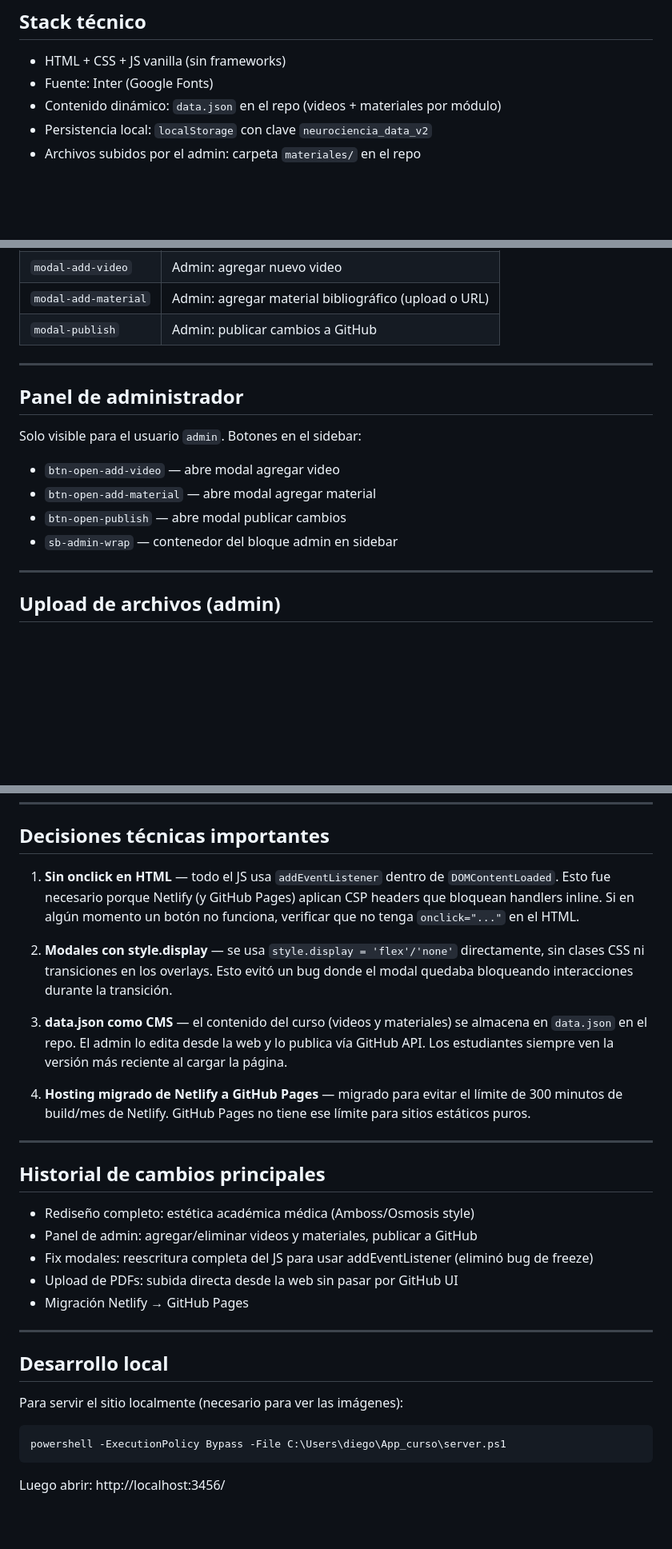
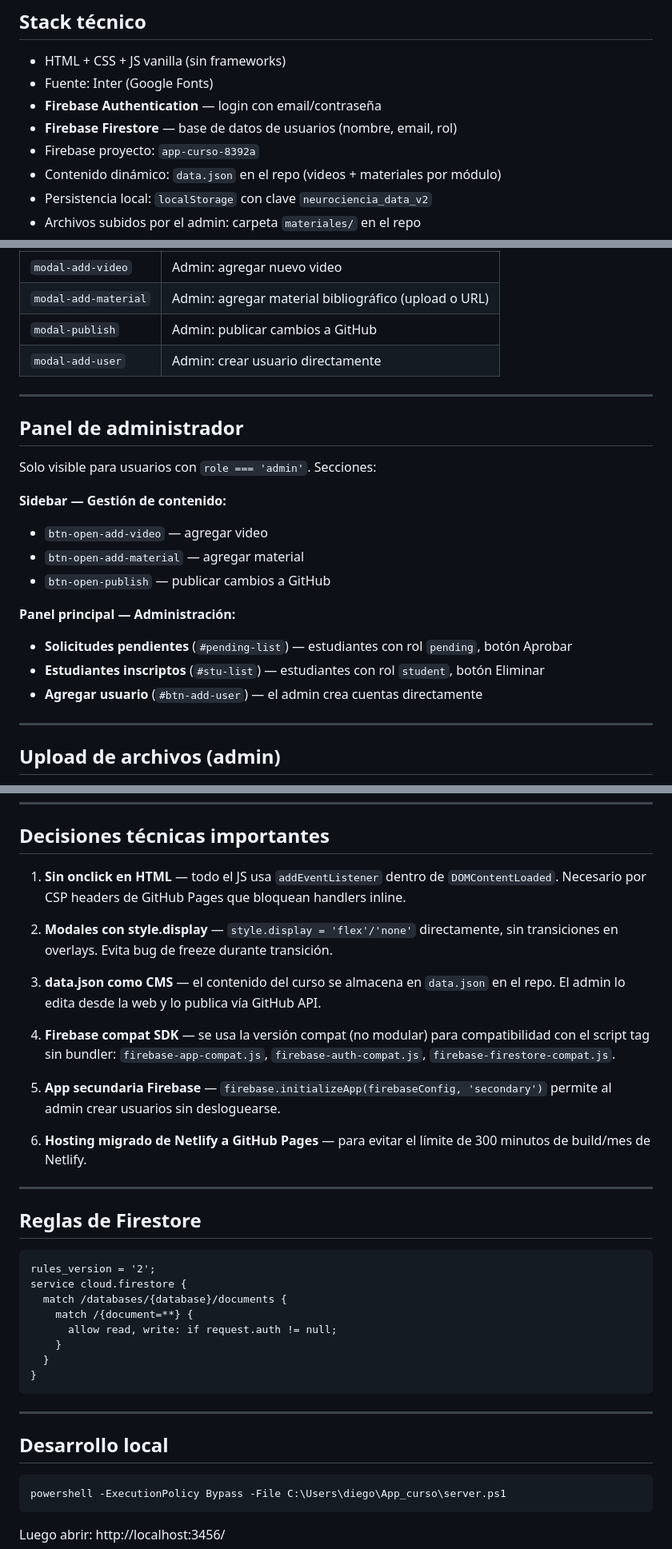
Before and after one commit to diegoserantes94-bit/App_curso, a Markdown page: CLAUDE.md, 3 parts joined by grey strips. Shown at 80% size. GitHub-like rendering; blank space fills up the shorter version.

````diff
--- a/CLAUDE.md
+++ b/CLAUDE.md
@@ -16,6 +16,9 @@ Sitio estático (HTML/CSS/JS puro), sin backend. Alojado en **GitHub Pages**.
 
 - HTML + CSS + JS vanilla (sin frameworks)
 - Fuente: Inter (Google Fonts)
+- **Firebase Authentication** — login con email/contraseña
+- **Firebase Firestore** — base de datos de usuarios (nombre, email, rol)
+- Firebase proyecto: `app-curso-8392a`
 - Contenido dinámico: `data.json` en el repo (videos + materiales por módulo)
 - Persistencia local: `localStorage` con clave `neurociencia_data_v2`
 - Archivos subidos por el admin: carpeta `materiales/` en el repo
@@ -88,16 +108,23 @@ let amFile = null;     // archivo seleccionado para subir
 | `modal-add-video` | Admin: agregar nuevo video |
 | `modal-add-material` | Admin: agregar material bibliográfico (upload o URL) |
 | `modal-publish` | Admin: publicar cambios a GitHub |
+| `modal-add-user` | Admin: crear usuario directamente |
 
 ---
 
 ## Panel de administrador
 
-Solo visible para el usuario `admin`. Botones en el sidebar:
-- `btn-open-add-video` — abre modal agregar video
-- `btn-open-add-material` — abre modal agregar material
-- `btn-open-publish` — abre modal publicar cambios
-- `sb-admin-wrap` — contenedor del bloque admin en sidebar
+Solo visible para usuarios con `role === 'admin'`. Secciones:
+
+**Sidebar — Gestión de contenido:**
+- `btn-open-add-video` — agregar video
+- `btn-open-add-material` — agregar material
+- `btn-open-publish` — publicar cambios a GitHub
+
+**Panel principal — Administración:**
+- **Solicitudes pendientes** (`#pending-list`) — estudiantes con rol `pending`, botón Aprobar
+- **Estudiantes inscriptos** (`#stu-list`) — estudiantes con rol `student`, botón Eliminar
+- **Agregar usuario** (`#btn-add-user`) — el admin crea cuentas directamente
 
 ---
 
@@ -128,29 +155,36 @@ Estilo sobrio académico-médico, similar a Amboss/Osmosis.
 
 ## Decisiones técnicas importantes
 
-1. **Sin onclick en HTML** — todo el JS usa `addEventListener` dentro de `DOMContentLoaded`. Esto fue necesario porque Netlify (y GitHub Pages) aplican CSP headers que bloquean handlers inline. Si en algún momento un botón no funciona, verificar que no tenga `onclick="..."` en el HTML.
+1. **Sin onclick en HTML** — todo el JS usa `addEventListener` dentro de `DOMContentLoaded`. Necesario por CSP headers de GitHub Pages que bloquean handlers inline.
 
-2. **Modales con style.display** — se usa `style.display = 'flex'/'none'` directamente, sin clases CSS ni transiciones en los overlays. Esto evitó un bug donde el modal quedaba bloqueando interacciones durante la transición.
+2. **Modales con style.display** — `style.display = 'flex'/'none'` directamente, sin transiciones en overlays. Evita bug de freeze durante transición.
 
-3. **data.json como CMS** — el contenido del curso (videos y materiales) se almacena en `data.json` en el repo. El admin lo edita desde la web y lo publica vía GitHub API. Los estudiantes siempre ven la versión más reciente al cargar la página.
+3. **data.json como CMS** — el contenido del curso se almacena en `data.json` en el repo. El admin lo edita desde la web y lo publica vía GitHub API.
 
-4. **Hosting migrado de Netlify a GitHub Pages** — migrado para evitar el límite de 300 minutos de build/mes de Netlify. GitHub Pages no tiene ese límite para sitios estáticos puros.
+4. **Firebase compat SDK** — se usa la versión compat (no modular) para compatibilidad con el script tag sin bundler: `firebase-app-compat.js`, `firebase-auth-compat.js`, `firebase-firestore-compat.js`.
+
+5. **App secundaria Firebase** — `firebase.initializeApp(firebaseConfig, 'secondary')` permite al admin crear usuarios sin desloguearse.
+
+6. **Hosting migrado de Netlify a GitHub Pages** — para evitar el límite de 300 minutos de build/mes de Netlify.
 
 ---
 
-## Historial de cambios principales
+## Reglas de Firestore
 
-- Rediseño completo: estética académica médica (Amboss/Osmosis style)
-- Panel de admin: agregar/eliminar videos y materiales, publicar a GitHub
-- Fix modales: reescritura completa del JS para usar addEventListener (eliminó bug de freeze)
-- Upload de PDFs: subida directa desde la web sin pasar por GitHub UI
-- Migración Netlify → GitHub Pages
+```
+rules_version = '2';
+service cloud.firestore {
+  match /databases/{database}/documents {
+    match /{document=**} {
+      allow read, write: if request.auth != null;
+    }
+  }
+}
+```
 
 ---
 
 ## Desarrollo local
-
-Para servir el sitio localmente (necesario para ver las imágenes):
 
 ```powershell
 powershell -ExecutionPolicy Bypass -File C:\Users\diego\App_curso\server.ps1
````
Also changed, not shown: other parts of CLAUDE.md (+36 -19 lines).
